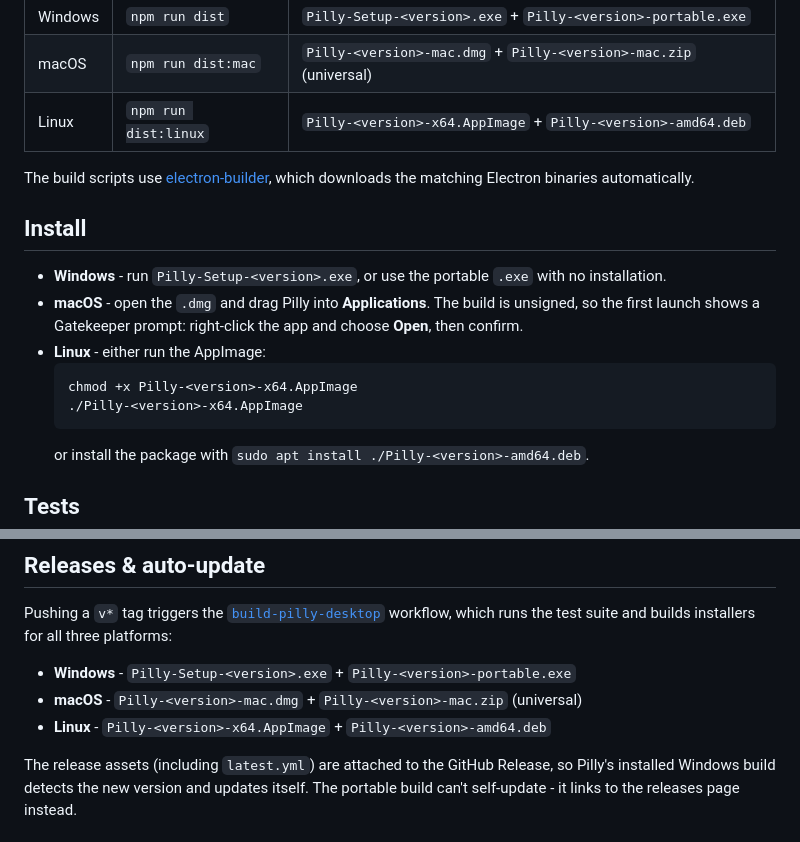
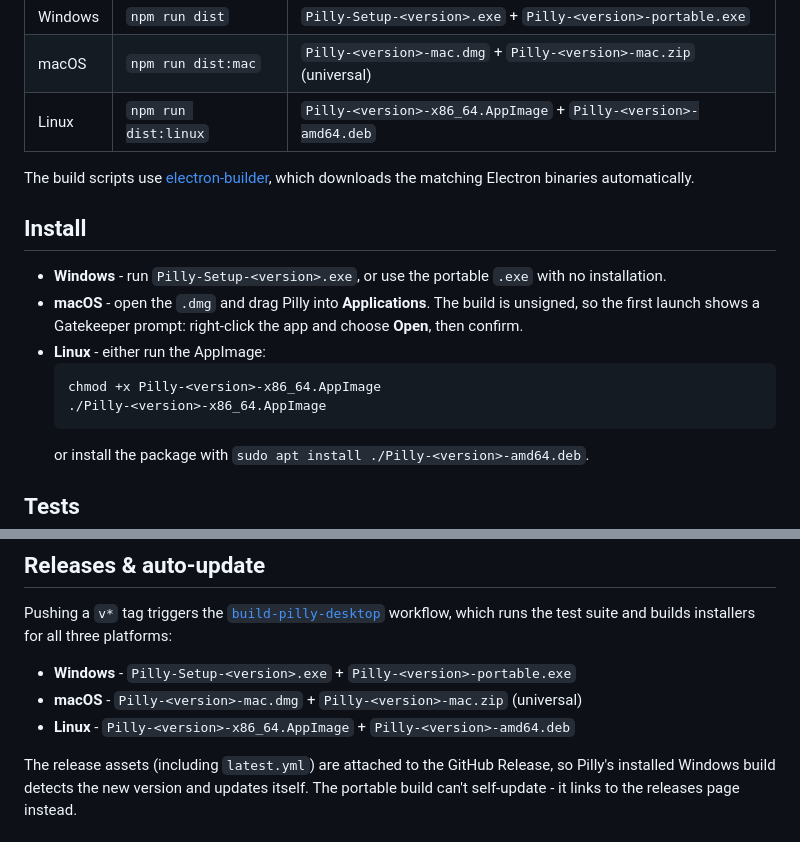
Before and after one commit to PillCrew/PillCrew, a Markdown page: pillcrew-desktop/README.md, 2 parts joined by grey strips. Rendered like a GitHub page.

Commit message:
Fix AppImage artifact name in README

````diff
--- a/pillcrew-desktop/README.md
+++ b/pillcrew-desktop/README.md
@@ -279,7 +279,7 @@ npm test           # runs the test suite
 |---|---|---|
 | Windows | `npm run dist` | `Pilly-Setup-<version>.exe` + `Pilly-<version>-portable.exe` |
 | macOS | `npm run dist:mac` | `Pilly-<version>-mac.dmg` + `Pilly-<version>-mac.zip` (universal) |
-| Linux | `npm run dist:linux` | `Pilly-<version>-x64.AppImage` + `Pilly-<version>-amd64.deb` |
+| Linux | `npm run dist:linux` | `Pilly-<version>-x86_64.AppImage` + `Pilly-<version>-amd64.deb` |
 
 The build scripts use [electron-builder](https://www.electron.build/), which
 downloads the matching Electron binaries automatically.
@@ -293,8 +293,8 @@ downloads the matching Electron binaries automatically.
   app and choose **Open**, then confirm.
 - **Linux** - either run the AppImage:
   ```bash
-  chmod +x Pilly-<version>-x64.AppImage
-  ./Pilly-<version>-x64.AppImage
+  chmod +x Pilly-<version>-x86_64.AppImage
+  ./Pilly-<version>-x86_64.AppImage
   ```
   or install the package with `sudo apt install ./Pilly-<version>-amd64.deb`.
 
@@ -376,7 +376,7 @@ which runs the test suite and builds installers for all three platforms:
 
 - **Windows** - `Pilly-Setup-<version>.exe` + `Pilly-<version>-portable.exe`
 - **macOS** - `Pilly-<version>-mac.dmg` + `Pilly-<version>-mac.zip` (universal)
-- **Linux** - `Pilly-<version>-x64.AppImage` + `Pilly-<version>-amd64.deb`
+- **Linux** - `Pilly-<version>-x86_64.AppImage` + `Pilly-<version>-amd64.deb`
 
 The release assets (including `latest.yml`) are attached to the GitHub Release,
 so Pilly's installed Windows build detects the new version and updates itself.
````
